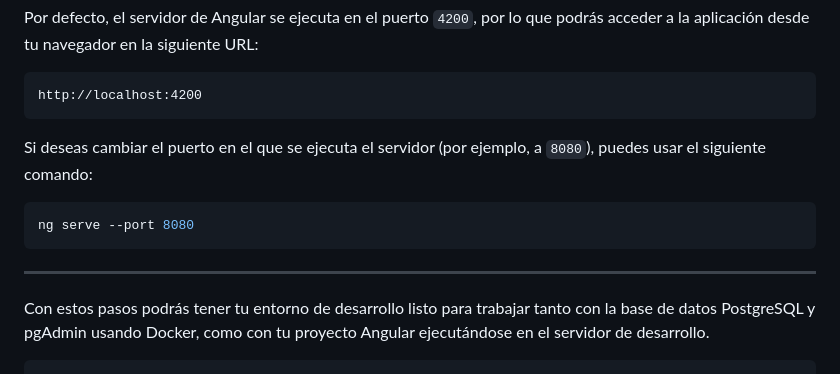
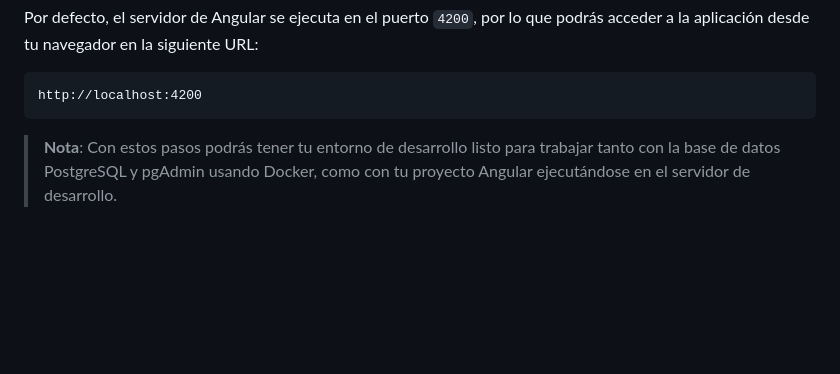
Before and after one commit to 1auti/prueba-tecnica-certant, a Markdown page: README.md, the part around the change. GitHub-like rendering; blank space fills up the shorter version.

````diff
--- a/README.md
+++ b/README.md
@@ -118,13 +118,6 @@ Por defecto, el servidor de Angular se ejecuta en el puerto `4200`, por lo que p
 http://localhost:4200
 ```
 
-Si deseas cambiar el puerto en el que se ejecuta el servidor (por ejemplo, a `8080`), puedes usar el siguiente comando:
 
-```bash
-ng serve --port 8080
-```
 
----
-
-Con estos pasos podrás tener tu entorno de desarrollo listo para trabajar tanto con la base de datos PostgreSQL y pgAdmin usando Docker, como con tu proyecto Angular ejecutándose en el servidor de desarrollo.
-```
+> **Nota**: Con estos pasos podrás tener tu entorno de desarrollo listo para trabajar tanto con la base de datos PostgreSQL y pgAdmin usando Docker, como con tu proyecto Angular ejecutándose en el servidor de desarrollo.
````
